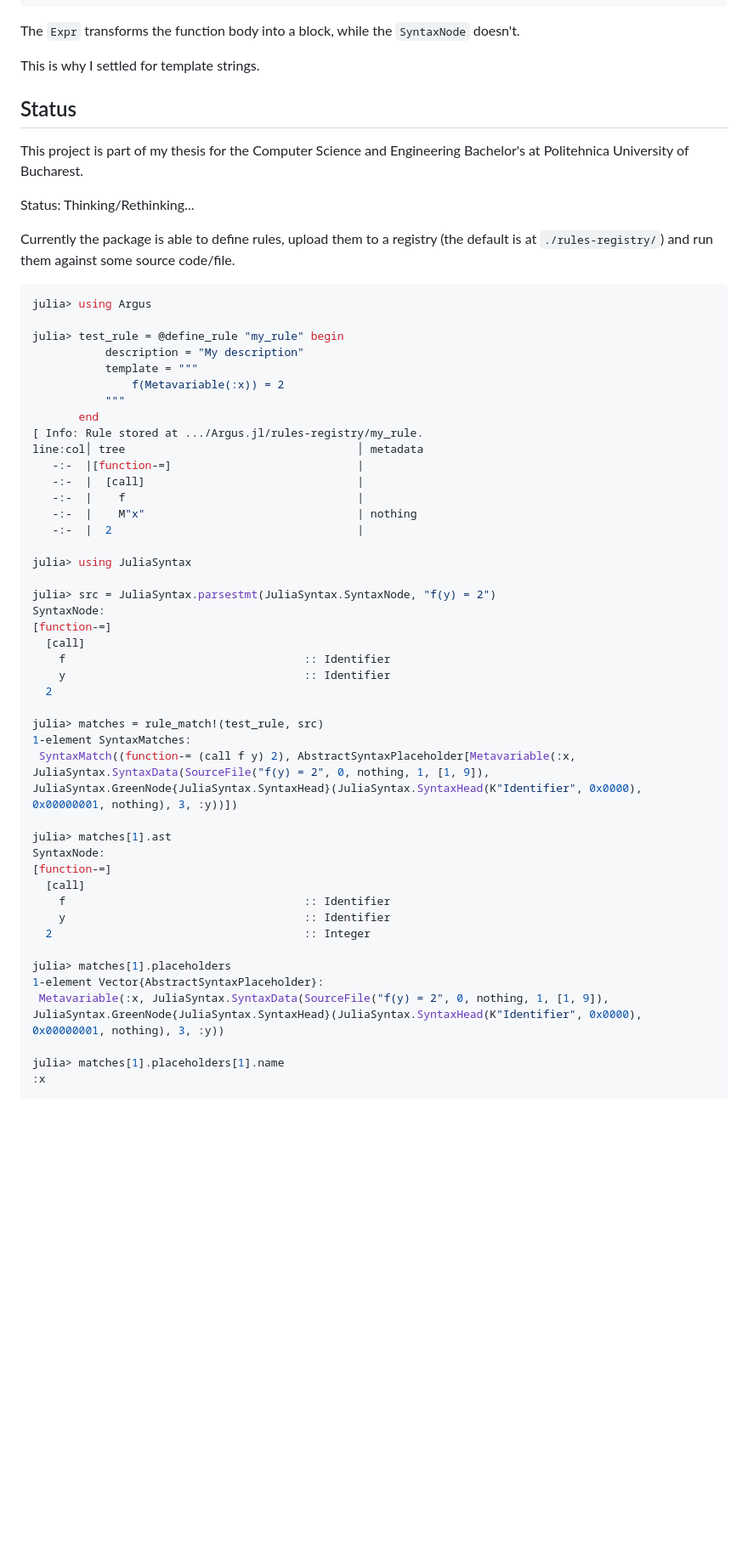
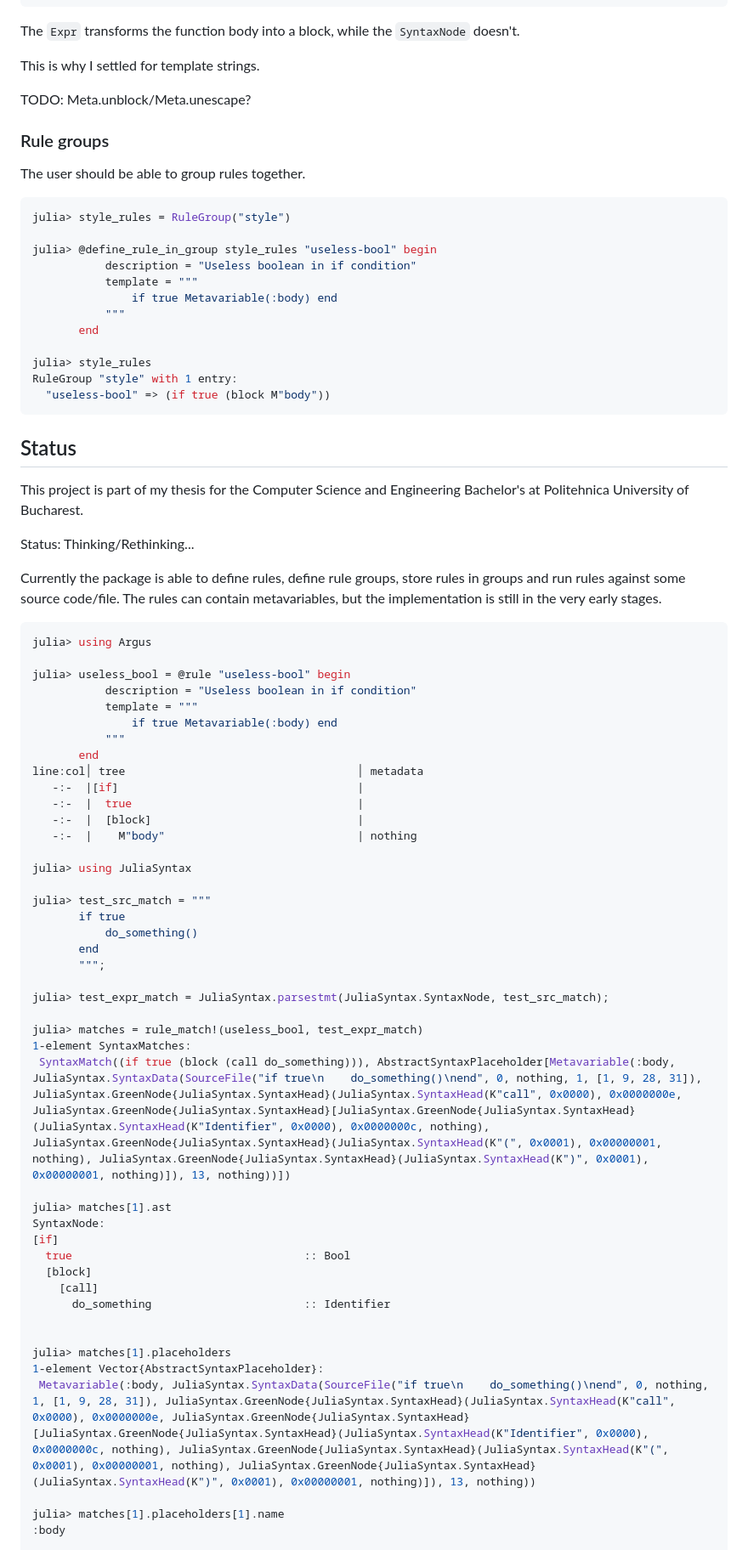
Before and after one commit to iuliadmtru/Argus.jl, a Markdown page: README.md, the part around the change printed below. Shown: that part at 85% size. Rendered like a GitHub page; blank space fills up the shorter version.

````diff
--- a/README.md
+++ b/README.md
@@ -67,6 +71,26 @@ The `Expr` transforms the function body into a block, while the
 
 This is why I settled for template strings.
 
+TODO: Meta.unblock/Meta.unescape?
+
+### Rule groups
+
+The user should be able to group rules together.
+
+```julia
+julia> style_rules = RuleGroup("style")
+
+julia> @define_rule_in_group style_rules "useless-bool" begin
+           description = "Useless boolean in if condition"
+           template = """
+               if true Metavariable(:body) end
+           """
+       end
+
+julia> style_rules
+RuleGroup "style" with 1 entry:
+  "useless-bool" => (if true (block M"body"))
+```
 
 ## Status
 
@@ -75,54 +99,54 @@ Engineering Bachelor's at Politehnica University of Bucharest.
 
 Status: Thinking/Rethinking...
 
-Currently the package is able to define rules, upload them to a
-registry (the default is at `./rules-registry/`) and run them against
-some source code/file.
+Currently the package is able to define rules, define rule groups,
+store rules in groups and run rules against some source code/file. The
+rules can contain metavariables, but the implementation is still in
+the very early stages.
 
 ```julia
 julia> using Argus
 
-julia> test_rule = @define_rule "my_rule" begin
-           description = "My description"
+julia> useless_bool = @rule "useless-bool" begin
+           description = "Useless boolean in if condition"
            template = """
-               f(Metavariable(:x)) = 2
+               if true Metavariable(:body) end
            """
        end
-[ Info: Rule stored at .../Argus.jl/rules-registry/my_rule.
 line:col│ tree                                   │ metadata
-   -:-  |[function-=]                            |
-   -:-  |  [call]                                |
-   -:-  |    f                                   |
-   -:-  |    M"x"                                | nothing
-   -:-  |  2                                     |
+   -:-  |[if]                                    |
+   -:-  |  true                                  |
+   -:-  |  [block]                               |
+   -:-  |    M"body"                             | nothing
 
 julia> using JuliaSyntax
 
-julia> src = JuliaSyntax.parsestmt(JuliaSyntax.SyntaxNode, "f(y) = 2")
-SyntaxNode:
-[function-=]
-  [call]
-    f                                    :: Identifier
-    y                                    :: Identifier
-  2
+julia> test_src_match = """
+       if true
+           do_something()
+       end
+       """;
 
-julia> matches = rule_match!(test_rule, src)
+julia> test_expr_match = JuliaSyntax.parsestmt(JuliaSyntax.SyntaxNode, test_src_match);
+
+julia> matches = rule_match!(useless_bool, test_expr_match)
 1-element SyntaxMatches:
- SyntaxMatch((function-= (call f y) 2), AbstractSyntaxPlaceholder[Metavariable(:x, JuliaSyntax.SyntaxData(SourceFile("f(y) = 2", 0, nothing, 1, [1, 9]), JuliaSyntax.GreenNode{JuliaSyntax.SyntaxHead}(JuliaSyntax.SyntaxHead(K"Identifier", 0x0000), 0x00000001, nothing), 3, :y))])
+ SyntaxMatch((if true (block (call do_something))), AbstractSyntaxPlaceholder[Metavariable(:body, JuliaSyntax.SyntaxData(SourceFile("if true\n    do_something()\nend", 0, nothing, 1, [1, 9, 28, 31]), JuliaSyntax.GreenNode{JuliaSyntax.SyntaxHead}(JuliaSyntax.SyntaxHead(K"call", 0x0000), 0x0000000e, JuliaSyntax.GreenNode{JuliaSyntax.SyntaxHead}[JuliaSyntax.GreenNode{JuliaSyntax.SyntaxHead}(JuliaSyntax.SyntaxHead(K"Identifier", 0x0000), 0x0000000c, nothing), JuliaSyntax.GreenNode{JuliaSyntax.SyntaxHead}(JuliaSyntax.SyntaxHead(K"(", 0x0001), 0x00000001, nothing), JuliaSyntax.GreenNode{JuliaSyntax.SyntaxHead}(JuliaSyntax.SyntaxHead(K")", 0x0001), 0x00000001, nothing)]), 13, nothing))])
 
 julia> matches[1].ast
 SyntaxNode:
-[function-=]
-  [call]
-    f                                    :: Identifier
-    y                                    :: Identifier
-  2                                      :: Integer
+[if]
+  true                                   :: Bool
+  [block]
+    [call]
+      do_something                       :: Identifier
+
 
 julia> matches[1].placeholders
 1-element Vector{AbstractSyntaxPlaceholder}:
- Metavariable(:x, JuliaSyntax.SyntaxData(SourceFile("f(y) = 2", 0, nothing, 1, [1, 9]), JuliaSyntax.GreenNode{JuliaSyntax.SyntaxHead}(JuliaSyntax.SyntaxHead(K"Identifier", 0x0000), 0x00000001, nothing), 3, :y))
+ Metavariable(:body, JuliaSyntax.SyntaxData(SourceFile("if true\n    do_something()\nend", 0, nothing, 1, [1, 9, 28, 31]), JuliaSyntax.GreenNode{JuliaSyntax.SyntaxHead}(JuliaSyntax.SyntaxHead(K"call", 0x0000), 0x0000000e, JuliaSyntax.GreenNode{JuliaSyntax.SyntaxHead}[JuliaSyntax.GreenNode{JuliaSyntax.SyntaxHead}(JuliaSyntax.SyntaxHead(K"Identifier", 0x0000), 0x0000000c, nothing), JuliaSyntax.GreenNode{JuliaSyntax.SyntaxHead}(JuliaSyntax.SyntaxHead(K"(", 0x0001), 0x00000001, nothing), JuliaSyntax.GreenNode{JuliaSyntax.SyntaxHead}(JuliaSyntax.SyntaxHead(K")", 0x0001), 0x00000001, nothing)]), 13, nothing))
 
 julia> matches[1].placeholders[1].name
-:x
+:body
 
 julia> matches[1].placeholders[1].binding
````
Also changed, not shown: other parts of README.md (+54 -13 lines).
